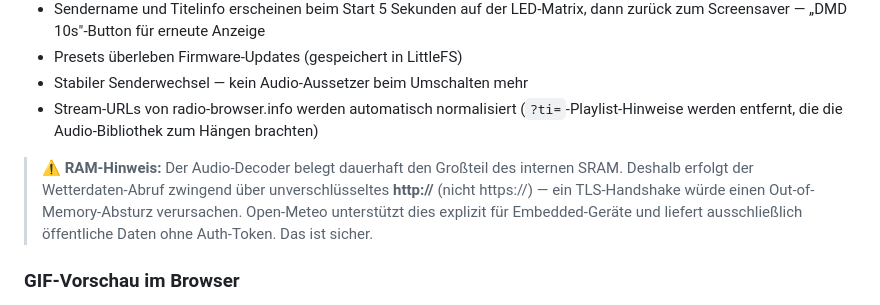
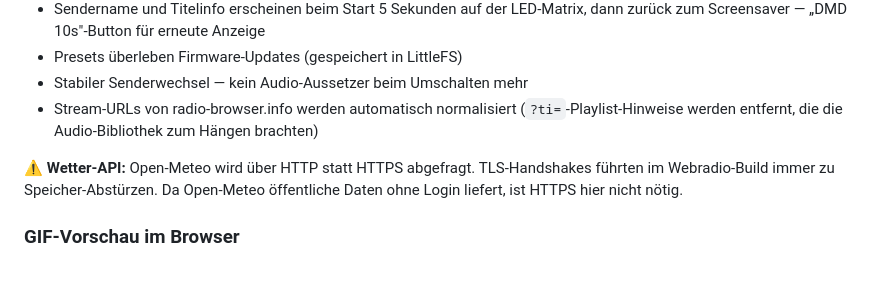
Before and after one commit to elabree/ZeDMD-5.1.8-WIFI-128x32, a Markdown page: LIESMICH.md, the part around the change. GitHub-like rendering; blank space fills up the shorter version.

```diff
--- a/LIESMICH.md
+++ b/LIESMICH.md
@@ -47,7 +47,7 @@ Erfordert ein **MAX98357A I2S-Verstärkermodul** — Verkabelung siehe unten.
 - Stabiler Senderwechsel — kein Audio-Aussetzer beim Umschalten mehr
 - Stream-URLs von radio-browser.info werden automatisch normalisiert (`?ti=`-Playlist-Hinweise werden entfernt, die die Audio-Bibliothek zum Hängen brachten)
 
-> **⚠️ RAM-Hinweis:** Der Audio-Decoder belegt dauerhaft den Großteil des internen SRAM. Deshalb erfolgt der Wetterdaten-Abruf zwingend über unverschlüsseltes **http://** (nicht https://) — ein TLS-Handshake würde einen Out-of-Memory-Absturz verursachen. Open-Meteo unterstützt dies explizit für Embedded-Geräte und liefert ausschließlich öffentliche Daten ohne Auth-Token. Das ist sicher.
+**⚠️ Wetter-API:** Open-Meteo wird über HTTP statt HTTPS abgefragt. TLS-Handshakes führten im Webradio-Build immer zu Speicher-Abstürzen. Da Open-Meteo öffentliche Daten ohne Login liefert, ist HTTPS hier nicht nötig.
 
 ### GIF-Vorschau im Browser
 Klick auf einen GIF-Dateinamen in der Screensaver-Dateiliste oder im „Aktuell angezeigt"-Feld öffnet eine animierte Live-Vorschau direkt im Browser — ohne das Display zu berühren. Favorit, Ignorieren und Abspielen sind direkt aus der Vorschau heraus möglich.
```
